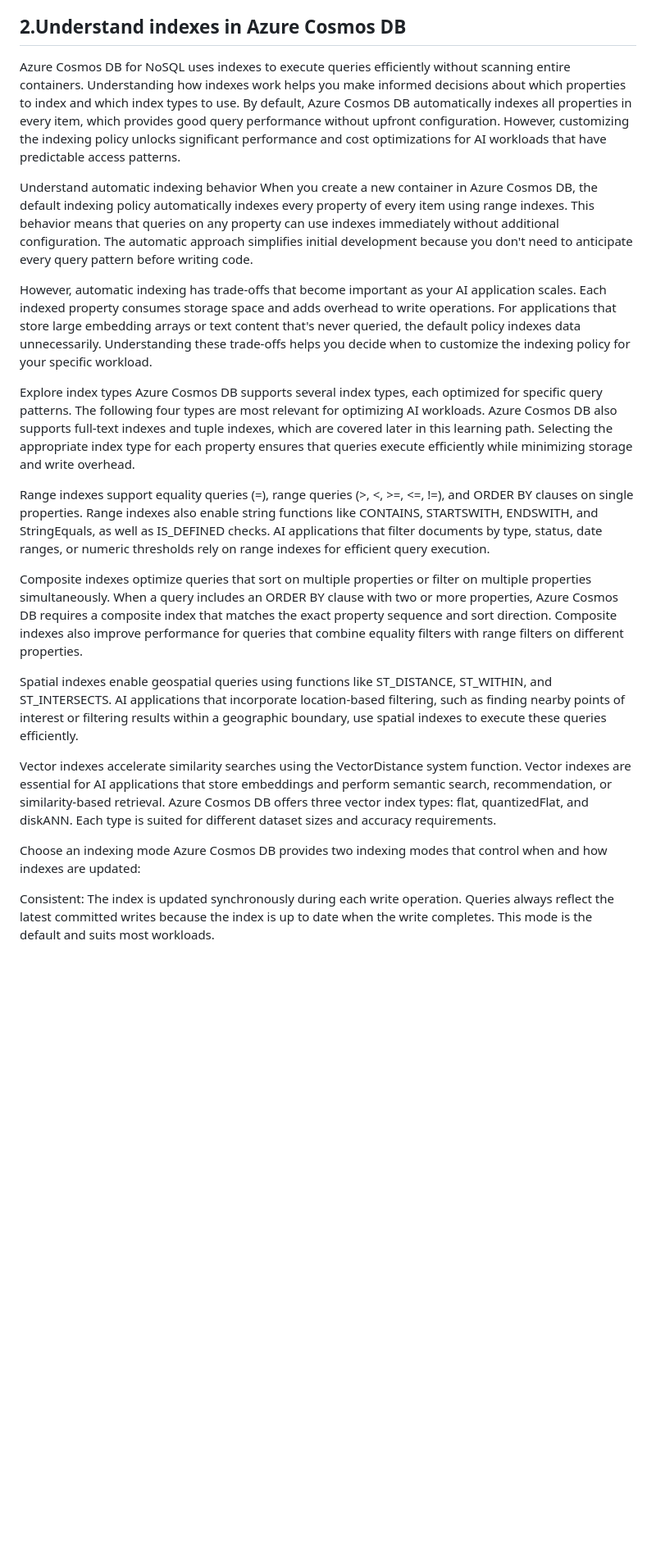
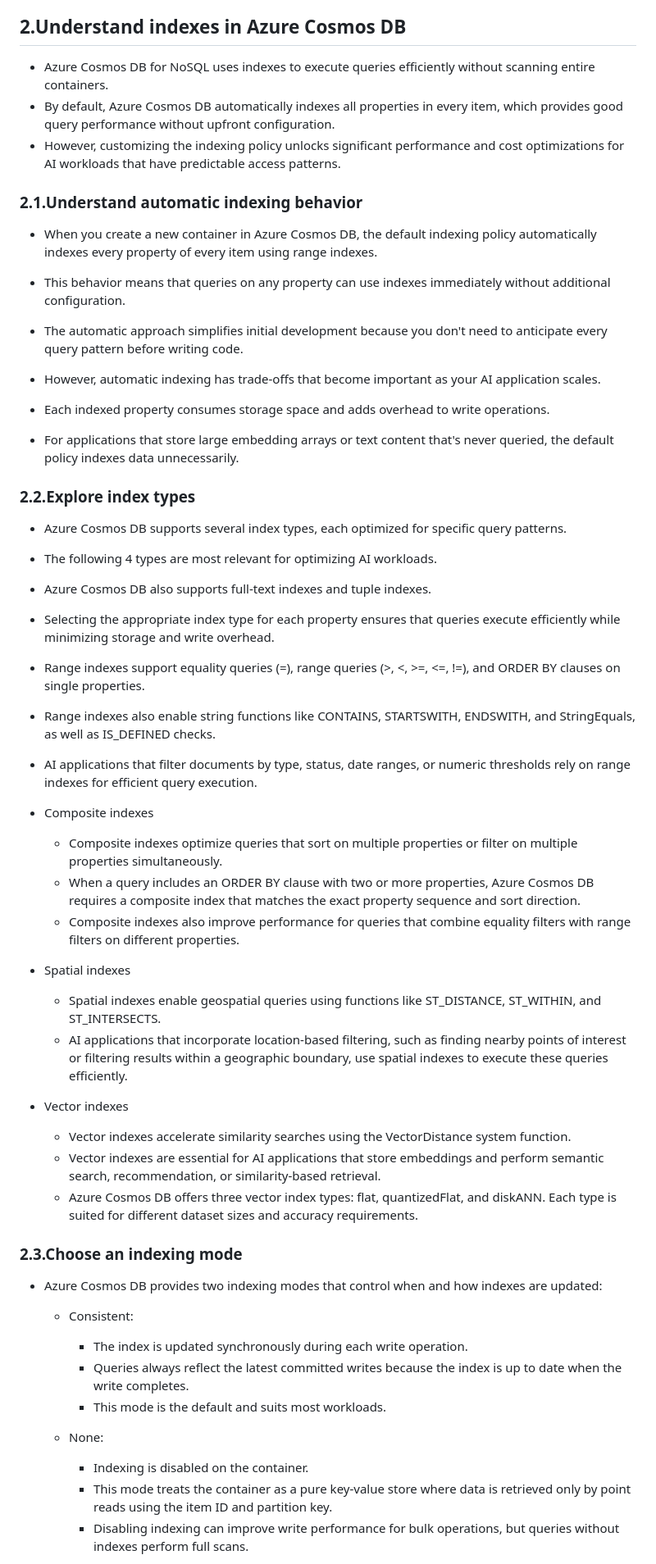
Before and after one commit to mkader/Developer-Tools, a Markdown page: Azure Cosmos DB/3.Optimize query performance for Azure Cosmos DB for NoSQL.md, the part around one of its changes. Shown at 82% size. GitHub-like rendering; blank space fills up the shorter version.

```diff
--- a/Azure Cosmos DB/3.Optimize query performance for Azure Cosmos DB for NoSQL.md
+++ b/Azure Cosmos DB/3.Optimize query performance for Azure Cosmos DB for NoSQL.md
@@ -19,26 +19,52 @@
   * This module provides the techniques to transform your slow, expensive queries into efficient operations.
 
 ## 2.Understand indexes in Azure Cosmos DB
-Azure Cosmos DB for NoSQL uses indexes to execute queries efficiently without scanning entire containers. Understanding how indexes work helps you make informed decisions about which properties to index and which index types to use. By default, Azure Cosmos DB automatically indexes all properties in every item, which provides good query performance without upfront configuration. However, customizing the indexing policy unlocks significant performance and cost optimizations for AI workloads that have predictable access patterns.
+* Azure Cosmos DB for NoSQL uses indexes to execute queries efficiently without scanning entire containers.
+* By default, Azure Cosmos DB automatically indexes all properties in every item, which provides good query performance without upfront configuration.
+* However, customizing the indexing policy unlocks significant performance and cost optimizations for AI workloads that have predictable access patterns.
 
-Understand automatic indexing behavior
-When you create a new container in Azure Cosmos DB, the default indexing policy automatically indexes every property of every item using range indexes. This behavior means that queries on any property can use indexes immediately without additional configuration. The automatic approach simplifies initial development because you don't need to anticipate every query pattern before writing code.
+### 2.1.Understand automatic indexing behavior
+  * When you create a new container in Azure Cosmos DB, the default indexing policy automatically indexes every property of every item using range indexes.
+  * This behavior means that queries on any property can use indexes immediately without additional configuration.
+  * The automatic approach simplifies initial development because you don't need to anticipate every query pattern before writing code.
 
-However, automatic indexing has trade-offs that become important as your AI application scales. Each indexed property consumes storage space and adds overhead to write operations. For applications that store large embedding arrays or text content that's never queried, the default policy indexes data unnecessarily. Understanding these trade-offs helps you decide when to customize the indexing policy for your specific workload.
+  * However, automatic indexing has trade-offs that become important as your AI application scales.
+  * Each indexed property consumes storage space and adds overhead to write operations.
+  * For applications that store large embedding arrays or text content that's never queried, the default policy indexes data unnecessarily.
 
-Explore index types
-Azure Cosmos DB supports several index types, each optimized for specific query patterns. The following four types are most relevant for optimizing AI workloads. Azure Cosmos DB also supports full-text indexes and tuple indexes, which are covered later in this learning path. Selecting the appropriate index type for each property ensures that queries execute efficiently while minimizing storage and write overhead.
+### 2.2.Explore index types
+  * Azure Cosmos DB supports several index types, each optimized for specific query patterns.
+  * The following 4 types are most relevant for optimizing AI workloads.
+  * Azure Cosmos DB also supports full-text indexes and tuple indexes.
+  * Selecting the appropriate index type for each property ensures that queries execute efficiently while minimizing storage and write overhead.
 
-Range indexes support equality queries (=), range queries (>, <, >=, <=, !=), and ORDER BY clauses on single properties. Range indexes also enable string functions like CONTAINS, STARTSWITH, ENDSWITH, and StringEquals, as well as IS_DEFINED checks. AI applications that filter documents by type, status, date ranges, or numeric thresholds rely on range indexes for efficient query execution.
+  * Range indexes support equality queries (=), range queries (>, <, >=, <=, !=), and ORDER BY clauses on single properties.
+  * Range indexes also enable string functions like CONTAINS, STARTSWITH, ENDSWITH, and StringEquals, as well as IS_DEFINED checks.
+  * AI applications that filter documents by type, status, date ranges, or numeric thresholds rely on range indexes for efficient query execution.
 
-Composite indexes optimize queries that sort on multiple properties or filter on multiple properties simultaneously. When a query includes an ORDER BY clause with two or more properties, Azure Cosmos DB requires a composite index that matches the exact property sequence and sort direction. Composite indexes also improve performance for queries that combine equality filters with range filters on different properties.
+  * Composite indexes
+     * Composite indexes optimize queries that sort on multiple properties or filter on multiple properties simultaneously.
+     * When a query includes an ORDER BY clause with two or more properties, Azure Cosmos DB requires a composite index that matches the exact property sequence and sort direction.
+     * Composite indexes also improve performance for queries that combine equality filters with range filters on different properties.
 
-Spatial indexes enable geospatial queries using functions like ST_DISTANCE, ST_WITHIN, and ST_INTERSECTS. AI applications that incorporate location-based filtering, such as finding nearby points of interest or filtering results within a geographic boundary, use spatial indexes to execute these queries efficiently.
+  * Spatial indexes
+     * Spatial indexes enable geospatial queries using functions like ST_DISTANCE, ST_WITHIN, and ST_INTERSECTS.
+     * AI applications that incorporate location-based filtering, such as finding nearby points of interest or filtering results within a geographic boundary, use spatial indexes to execute these queries efficiently.
 
-Vector indexes accelerate similarity searches using the VectorDistance system function. Vector indexes are essential for AI applications that store embeddings and perform semantic search, recommendation, or similarity-based retrieval. Azure Cosmos DB offers three vector index types: flat, quantizedFlat, and diskANN. Each type is suited for different dataset sizes and accuracy requirements.
+  * Vector indexes
+     * Vector indexes accelerate similarity searches using the VectorDistance system function.
+     * Vector indexes are essential for AI applications that store embeddings and perform semantic search, recommendation, or similarity-based retrieval.
+     * Azure Cosmos DB offers three vector index types: flat, quantizedFlat, and diskANN. Each type is suited for different dataset sizes and accuracy requirements.
 
-Choose an indexing mode
-Azure Cosmos DB provides two indexing modes that control when and how indexes are updated:
+### 2.3.Choose an indexing mode
+  * Azure Cosmos DB provides two indexing modes that control when and how indexes are updated:
+     * Consistent:
+        * The index is updated synchronously during each write operation.
+        * Queries always reflect the latest committed writes because the index is up to date when the write completes.
+        * This mode is the default and suits most workloads.
 
-Consistent: The index is updated synchronously during each write operation. Queries always reflect the latest committed writes because the index is up to date when the write completes. This mode is the default and suits most workloads.
+      * None:
+         * Indexing is disabled on the container.
+         * This mode treats the container as a pure key-value store where data is retrieved only by point reads using the item ID and partition key.
+         * Disabling indexing can improve write performance for bulk operations, but queries without indexes perform full scans.
 
```
Also changed, not shown: other parts of Azure Cosmos DB/3.Optimize query performance for Azure Cosmos DB for NoSQL.md (+66 -68 lines).
